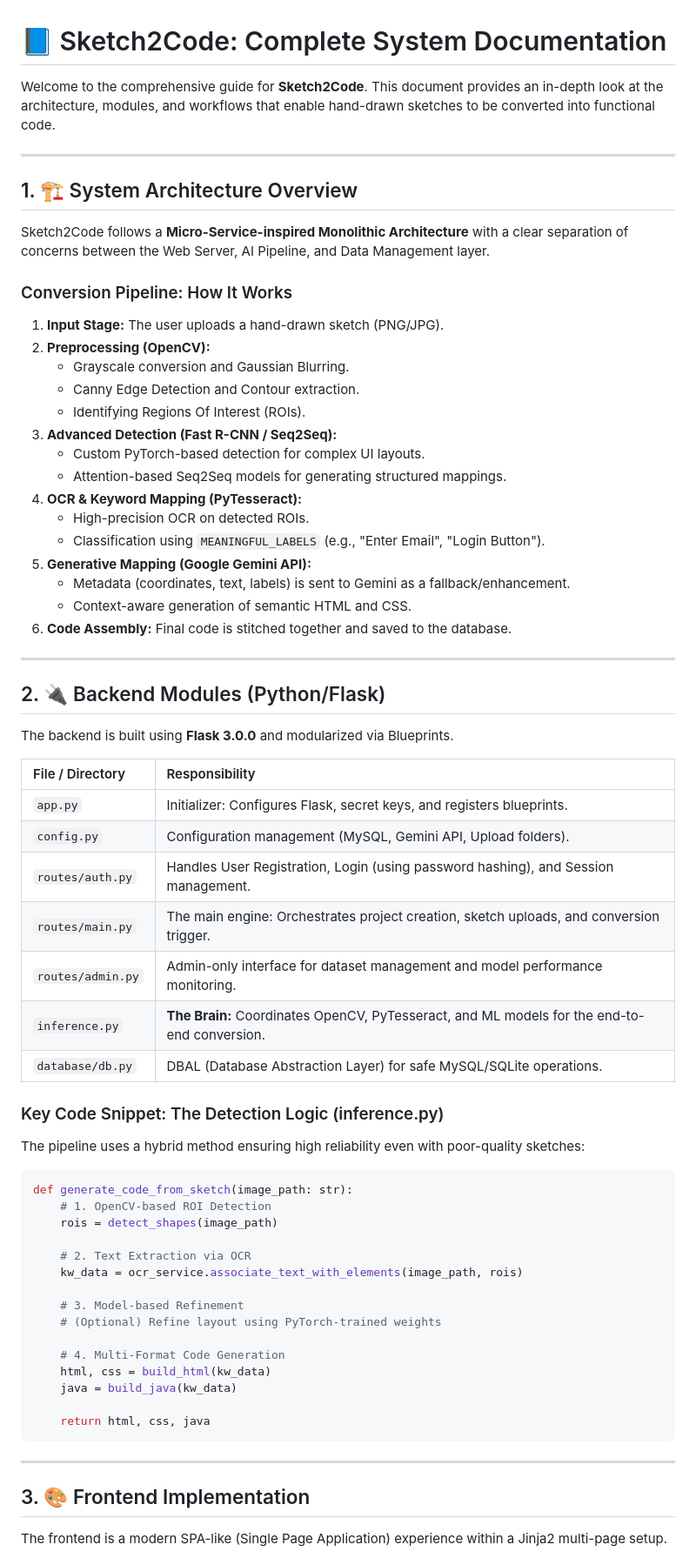
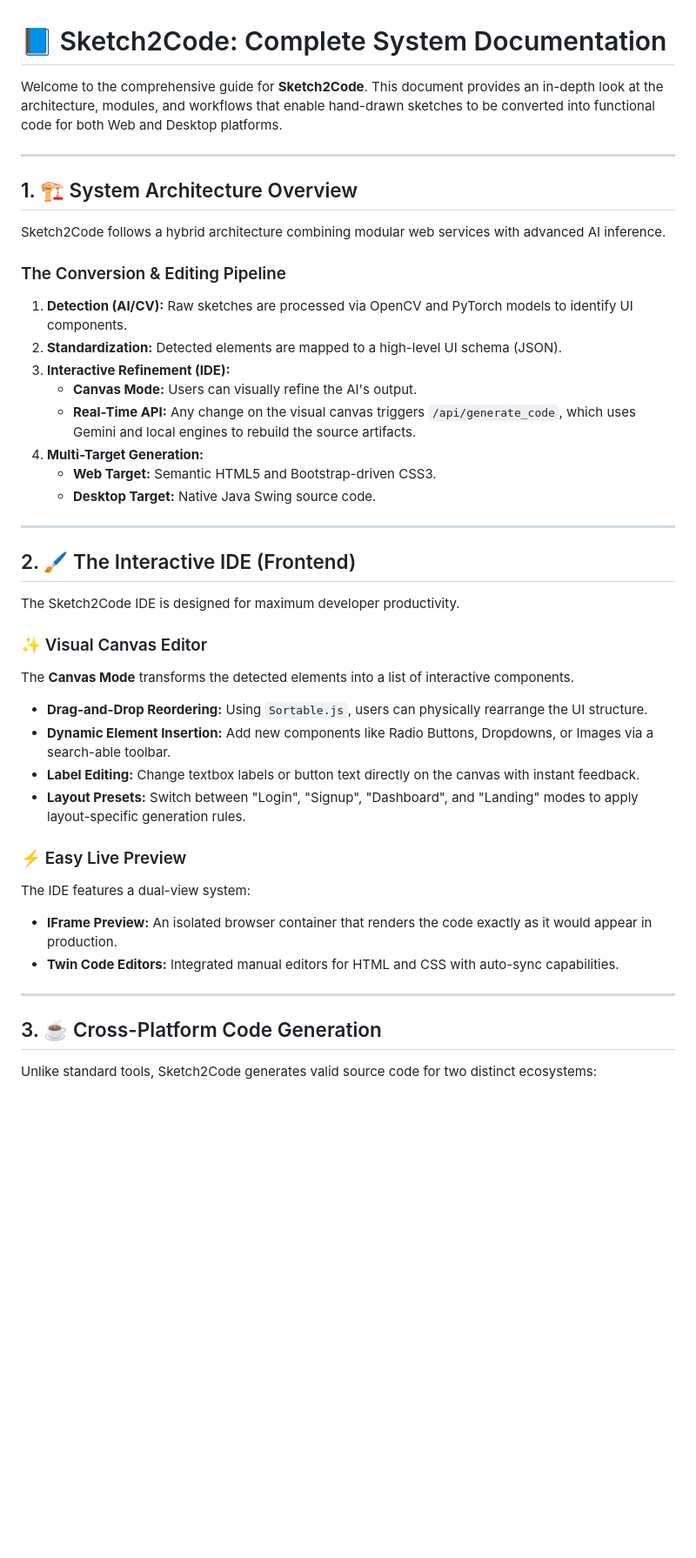
Before and after one commit to yuvarajaug-ctrl/sketch-to-code-GenAI-IDE, a Markdown page: project_documentation.md, the part around one of its changes. Shown at 87% size. Rendered like a GitHub page; blank space fills up the shorter version.

````diff
--- a/project_documentation.md
+++ b/project_documentation.md
@@ -1,70 +1,45 @@
 # 📘 Sketch2Code: Complete System Documentation
 
-Welcome to the comprehensive guide for **Sketch2Code**. This document provides an in-depth look at the architecture, modules, and workflows that enable hand-drawn sketches to be converted into functional code.
+Welcome to the comprehensive guide for **Sketch2Code**. This document provides an in-depth look at the architecture, modules, and workflows that enable hand-drawn sketches to be converted into functional code for both Web and Desktop platforms.
 
 ---
 
 ## 1. 🏗️ System Architecture Overview
 
-Sketch2Code follows a **Micro-Service-inspired Monolithic Architecture** with a clear separation of concerns between the Web Server, AI Pipeline, and Data Management layer.
+Sketch2Code follows a hybrid architecture combining modular web services with advanced AI inference.
 
-### Conversion Pipeline: How It Works
+### The Conversion & Editing Pipeline
 
-1. **Input Stage:** The user uploads a hand-drawn sketch (PNG/JPG).
-2. **Preprocessing (OpenCV):**
-   - Grayscale conversion and Gaussian Blurring.
-   - Canny Edge Detection and Contour extraction.
-   - Identifying Regions Of Interest (ROIs).
-3. **Advanced Detection (Fast R-CNN / Seq2Seq):**
-   - Custom PyTorch-based detection for complex UI layouts.
-   - Attention-based Seq2Seq models for generating structured mappings.
-4. **OCR & Keyword Mapping (PyTesseract):**
-   - High-precision OCR on detected ROIs.
-   - Classification using `MEANINGFUL_LABELS` (e.g., "Enter Email", "Login Button").
-5. **Generative Mapping (Google Gemini API):**
-   - Metadata (coordinates, text, labels) is sent to Gemini as a fallback/enhancement.
-   - Context-aware generation of semantic HTML and CSS.
-6. **Code Assembly:** Final code is stitched together and saved to the database.
+1. **Detection (AI/CV):** Raw sketches are processed via OpenCV and PyTorch models to identify UI components.
+2. **Standardization:** Detected elements are mapped to a high-level UI schema (JSON).
+3. **Interactive Refinement (IDE):**
+   - **Canvas Mode:** Users can visually refine the AI's output.
+   - **Real-Time API:** Any change on the visual canvas triggers `/api/generate_code`, which uses Gemini and local engines to rebuild the source artifacts.
+4. **Multi-Target Generation:**
+   - **Web Target:** Semantic HTML5 and Bootstrap-driven CSS3.
+   - **Desktop Target:** Native Java Swing source code.
 
 ---
 
-## 2. 🔌 Backend Modules (Python/Flask)
+## 2. 🖌️ The Interactive IDE (Frontend)
 
-The backend is built using **Flask 3.0.0** and modularized via Blueprints.
+The Sketch2Code IDE is designed for maximum developer productivity.
 
-| File / Directory | Responsibility |
-| :--- | :--- |
-| `app.py` | Initializer: Configures Flask, secret keys, and registers blueprints. |
-| `config.py` | Configuration management (MySQL, Gemini API, Upload folders). |
-| `routes/auth.py` | Handles User Registration, Login (using password hashing), and Session management. |
-| `routes/main.py` | The main engine: Orchestrates project creation, sketch uploads, and conversion trigger. |
-| `routes/admin.py` | Admin-only interface for dataset management and model performance monitoring. |
-| `inference.py` | **The Brain:** Coordinates OpenCV, PyTesseract, and ML models for the end-to-end conversion. |
-| `database/db.py` | DBAL (Database Abstraction Layer) for safe MySQL/SQLite operations. |
+### ✨ Visual Canvas Editor
+The **Canvas Mode** transforms the detected elements into a list of interactive components.
+- **Drag-and-Drop Reordering:** Using `Sortable.js`, users can physically rearrange the UI structure.
+- **Dynamic Element Insertion:** Add new components like Radio Buttons, Dropdowns, or Images via a search-able toolbar.
+- **Label Editing:** Change textbox labels or button text directly on the canvas with instant feedback.
+- **Layout Presets:** Switch between "Login", "Signup", "Dashboard", and "Landing" modes to apply layout-specific generation rules.
 
-### Key Code Snippet: The Detection Logic (inference.py)
-The pipeline uses a hybrid method ensuring high reliability even with poor-quality sketches:
-```python
-def generate_code_from_sketch(image_path: str):
-    # 1. OpenCV-based ROI Detection
-    rois = detect_shapes(image_path)
-
-    # 2. Text Extraction via OCR
-    kw_data = ocr_service.associate_text_with_elements(image_path, rois)
-
-    # 3. Model-based Refinement
-    # (Optional) Refine layout using PyTorch-trained weights
-
-    # 4. Multi-Format Code Generation
-    html, css = build_html(kw_data)
-    java = build_java(kw_data)
-
-    return html, css, java
-```
+### ⚡ Easy Live Preview
+The IDE features a dual-view system:
+- **IFrame Preview:** An isolated browser container that renders the code exactly as it would appear in production.
+- **Twin Code Editors:** Integrated manual editors for HTML and CSS with auto-sync capabilities.
 
 ---
 
-## 3. 🎨 Frontend Implementation
+## 3. ☕ Cross-Platform Code Generation
 
-The frontend is a modern SPA-like (Single Page Application) experience within a Jinja2 multi-page setup.
+Unlike standard tools, Sketch2Code generates valid source code for two distinct ecosystems:
 
````
Also changed, not shown: other parts of project_documentation.md (+17 -35 lines), README.md (+30 -56 lines).
